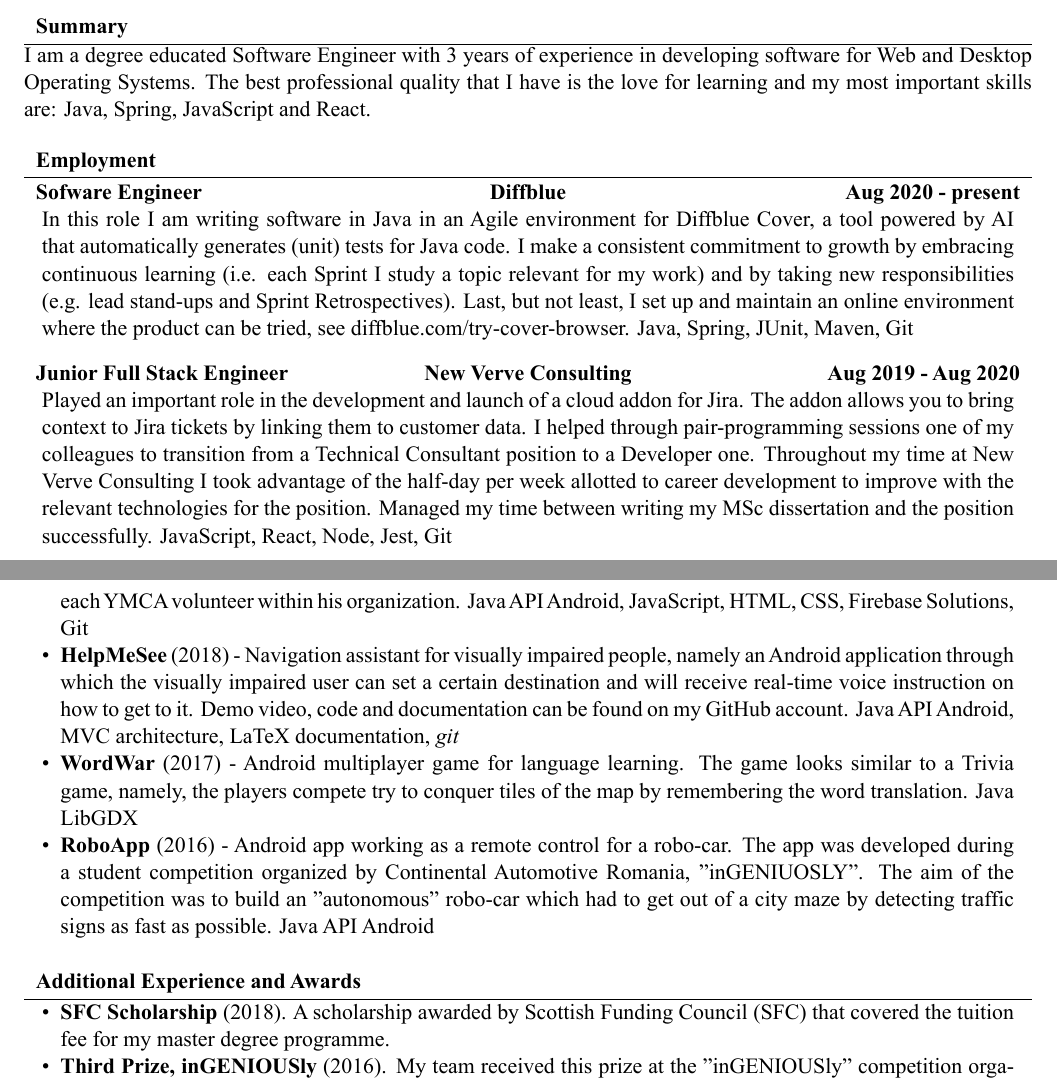
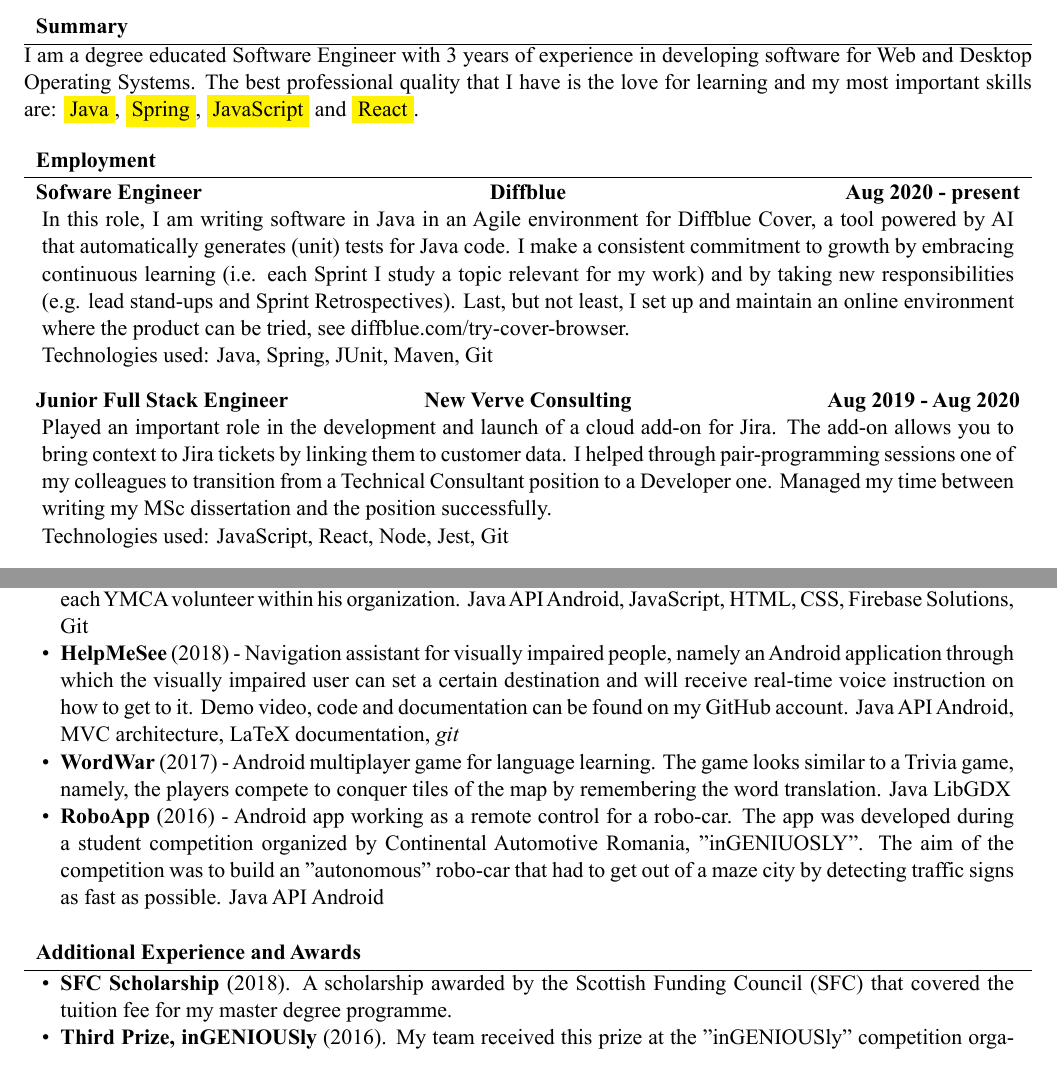
Before and after one commit to mariusolariu/My-CV, a LaTeX CV (Marius_Olariu_CV.tex): two parts of pages 1 and 2 of 2, joined at a grey line, cut so that both start at the same text. The pictures show the PDF file Marius_Olariu_CV.pdf that the author committed with the source.

Commit message:
Run cv through grammarly

```diff
--- a/Marius_Olariu_CV.tex
+++ b/Marius_Olariu_CV.tex
@@ -25,15 +26,16 @@
-      Java, Spring, JUnit, Maven, Git
+      In this role, I am writing software in Java in an Agile environment for Diffblue Cover, a tool powered by AI that automatically generates (unit) tests for Java code. I make a consistent commitment to growth by embracing continuous learning (i.e. each Sprint I study a topic relevant for my work) and by taking new responsibilities (e.g. lead stand-ups and Sprint Retrospectives). Last, but not least, I set up and maintain an online environment where the product can be tried, see diffblue.com/try-cover-browser.
+      \\Technologies used: Java, Spring, JUnit, Maven, Git
 		\end{cvsubsection}
 
 		\begin{cvsubsection}{Junior Full Stack Engineer }{New Verve Consulting}{Aug 2019 - Aug 2020}
-      Played an important role in the development and launch of a cloud addon for Jira. The addon allows you to bring context to Jira tickets by linking them to customer data. I helped through pair-programming sessions one of my colleagues to transition from a Technical Consultant position to a Developer one. Throughout my time at New Verve Consulting I took advantage of the half-day per week allotted to career development to improve with the relevant technologies for the position. Managed my time between writing my MSc dissertation and the position successfully.
-      JavaScript, React, Node, Jest, Git
+      Played an important role in the development and launch of a cloud add-on for Jira. The add-on allows you to bring context to Jira tickets by linking them to customer data. I helped through pair-programming sessions one of my colleagues to transition from a Technical Consultant position to a Developer one. Managed my time between writing my MSc dissertation and the position successfully.
+      \\Technologies used: JavaScript, React, Node, Jest, Git
 		\end{cvsubsection}
 
 	% Print the content
 		\begin{cvsubsection}{Junior Software Engineer }{SSI Schaefer Romania}{Sept. 2017 - Aug 2018}
       Got exposed to the world of professional software development with Java as well as finishing my last year of BSc studies in Computer Science. I worked on the development of software for a vertical lift module (LOGIMAT) that allowed goods in a warehouse to be stored and managed efficiently. Managed my time successfully between the position and my last year of BSc studies.
-      Java, SQL, JUnit, HQL, Git
+      \\Technologies used: Java, SQL, JUnit, HQL, Git
 		\end{cvsubsection}
 
   \end{cvsection}
@@ -75,8 +77,8 @@
 			\begin{itemize}
 				\item \textbf{Plus One Mentor App} (2019) - Mobile and Web solution for the youth work of YMCA Paisley and also used for my MSc research. This mobile solution allows YMCA volunteers to schedule appointments with mentees and also to provide feedback on them. The Web solution allows the manager to see an activity overview for each YMCA volunteer within his organization. Java API Android, JavaScript, HTML, CSS, Firebase Solutions, Git
 				\item \textbf{HelpMeSee} (2018) - Navigation assistant for visually impaired people, namely an Android application through which the visually impaired user can set a certain destination and will receive real-time voice instruction on how to get to it. Demo video, code and documentation can be found on my GitHub account. Java API Android, MVC architecture, LaTeX documentation, \textit{git}
-				\item \textbf{WordWar} (2017) - Android multiplayer game for language learning. The game looks similar to a Trivia game, namely, the players compete try to conquer tiles of the map by remembering the word translation. Java LibGDX
-				\item \textbf{RoboApp} (2016) - Android app working as a remote control for a robo-car. The app was developed during a student competition organized by Continental Automotive Romania, "inGENIUOSLY". The aim of the competition was to build an "autonomous" robo-car which had to get out of a city maze by detecting traffic signs as fast as possible. Java API Android
+				\item \textbf{WordWar} (2017) - Android multiplayer game for language learning. The game looks similar to a Trivia game, namely, the players compete to conquer tiles of the map by remembering the word translation. Java LibGDX
+        \item \textbf{RoboApp} (2016) - Android app working as a remote control for a robo-car. The app was developed during a student competition organized by Continental Automotive Romania, "inGENIUOSLY". The aim of the competition was to build an "autonomous" robo-car that had to get out of a maze city by detecting traffic signs as fast as possible. Java API Android
 			\end{itemize}
 		\end{cvsubsection}
 	\end{cvsection}
@@ -84,7 +86,7 @@
 	\begin{cvsection}{Additional Experience and Awards}
 		\begin{cvsubsection}{}{}{}
 			\begin{itemize}
-				\item \textbf{SFC Scholarship} (2018). A scholarship awarded by Scottish Funding Council (SFC) that covered the tuition fee for my master degree programme.
+				\item \textbf{SFC Scholarship} (2018). A scholarship awarded by the Scottish Funding Council (SFC) that covered the tuition fee for my master degree programme.
 				\item \textbf{Third Prize, inGENIOUSly} (2016). My team received this prize at the "inGENIOUSly" competition organized by Continental Automotive Romania.
 			\end{itemize}
 		\end{cvsubsection}
```
Also changed, not shown: Marius_Olariu_CV.pdf, Marius_Olariu_CV.tex (7 more changed lines), 1 other file.
